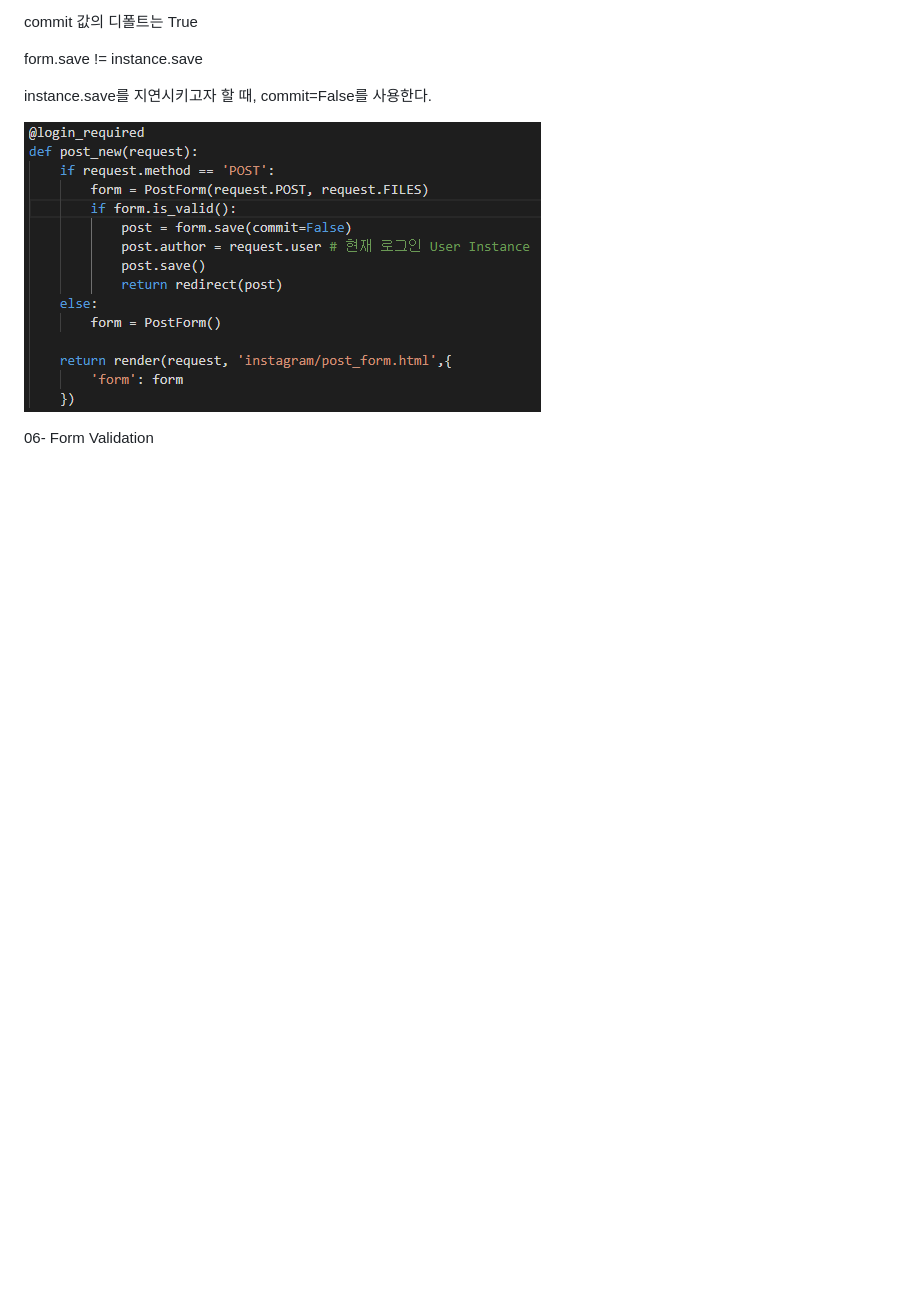
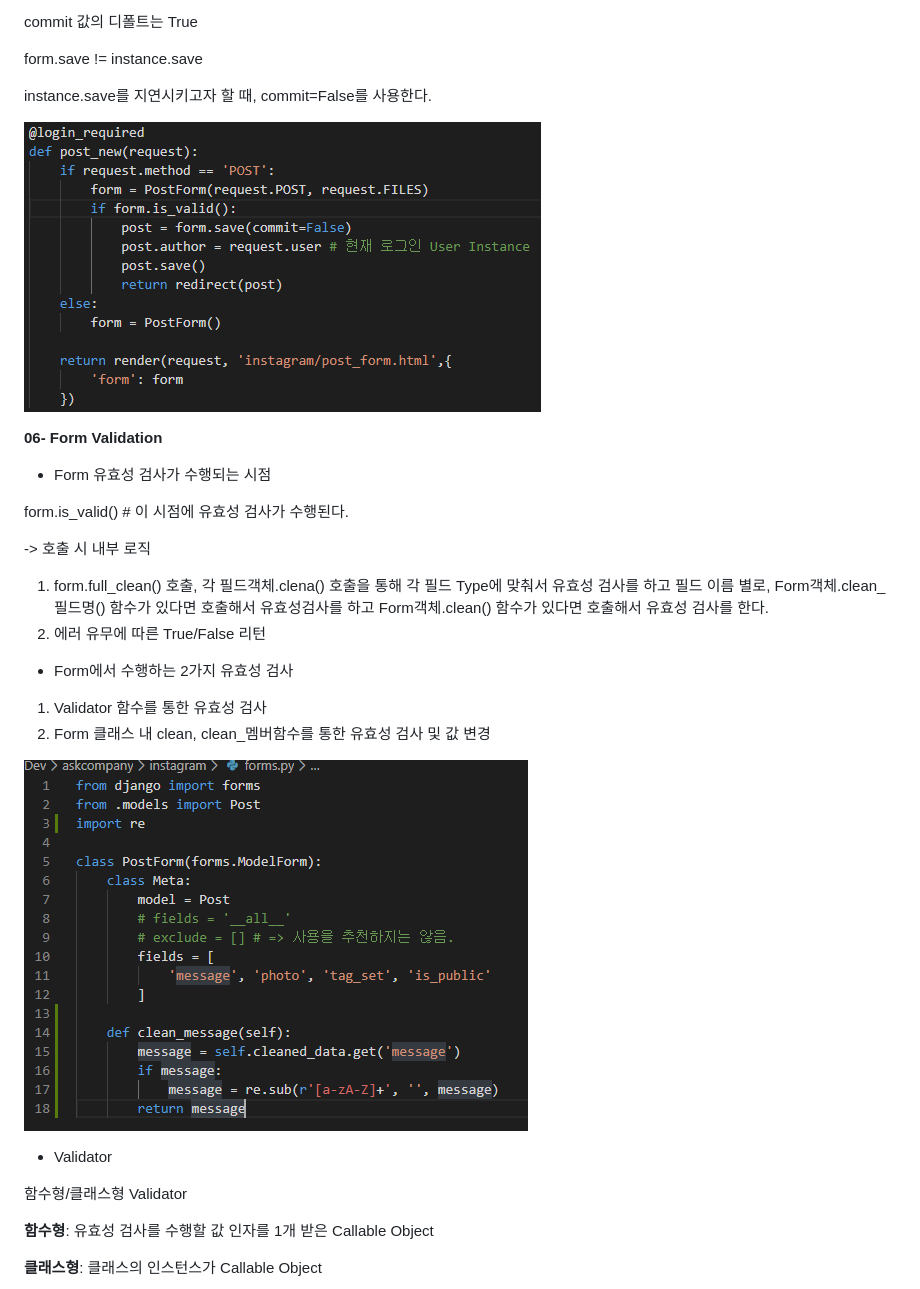
Before and after one commit to doorBW/django_with_react_by_askcompany, a Markdown page: ch06/README.md, the part around the change printed below. Rendered like a GitHub page; pictures changed too: images/image-20200402181420277.png (added); blank space fills up the shorter version.

Commit message:
ch6-6

```diff
--- a/ch06/README.md
+++ b/ch06/README.md
@@ -166,4 +166,35 @@ instance.save를 지연시키고자 할 때, commit=False를 사용한다.
 
 
 
-06- Form Validation
+**06- Form Validation**
+
+* Form 유효성 검사가 수행되는 시점
+
+form.is_valid() # 이 시점에 유효성 검사가 수행된다.
+
+-> 호출 시 내부 로직
+
+1. form.full_clean() 호출, 각 필드객체.clena() 호출을 통해 각 필드 Type에 맞춰서 유효성 검사를 하고 필드 이름 별로, Form객체.clean_필드명() 함수가 있다면 호출해서 유효성검사를 하고 Form객체.clean() 함수가 있다면 호출해서 유효성 검사를 한다.
+2. 에러 유무에 따른 True/False 리턴
+
+
+
+* Form에서 수행하는 2가지 유효성 검사
+
+1. Validator 함수를 통한 유효성 검사
+2. Form 클래스 내 clean, clean_멤버함수를 통한 유효성 검사 및 값 변경
+
+![image-20200402181420277](../images/image-20200402181420277.png)
+
+
+
+* Validator
+
+함수형/클래스형 Validator
+
+**함수형**: 유효성 검사를 수행할 값 인자를 1개 받은 Callable Object
+
+**클래스형**: 클래스의 인스턴스가 Callable Object
+
+
+
```
Also changed, not shown: other parts of ch06/README.md (+3 -0 lines), images/image-20200402182143145.png (added), 1 other file.
